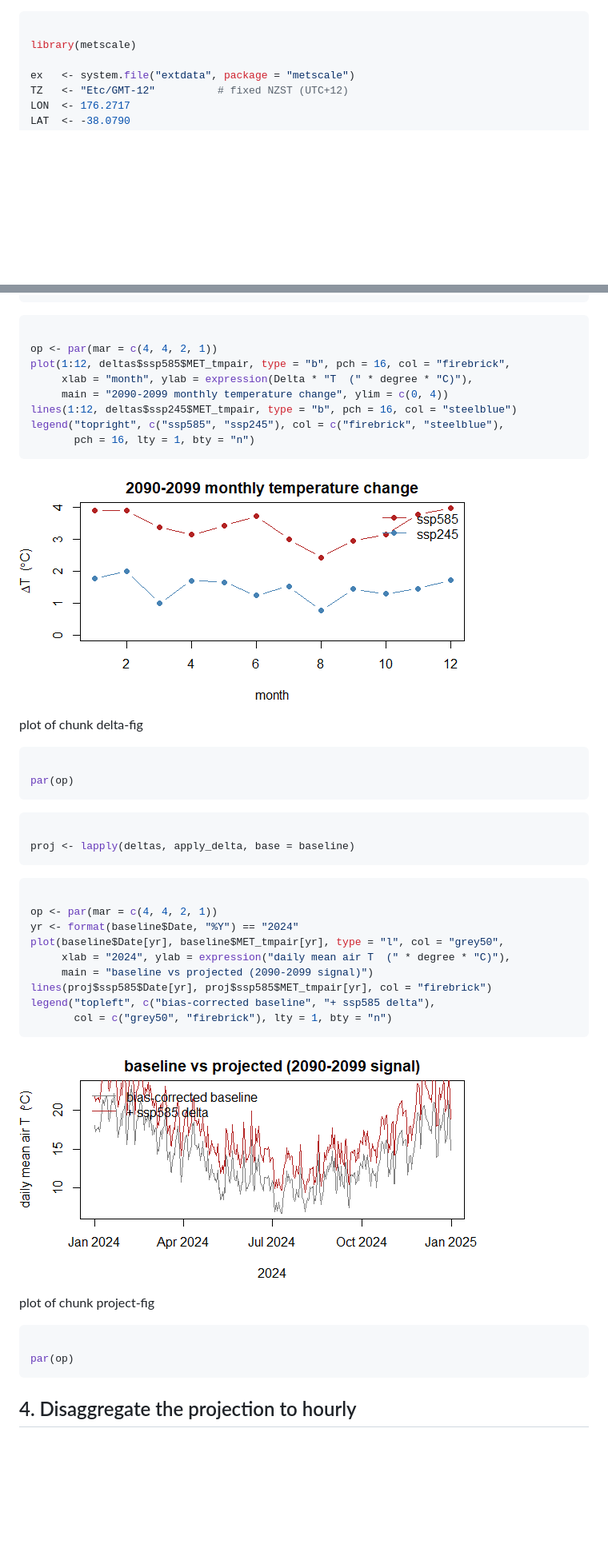
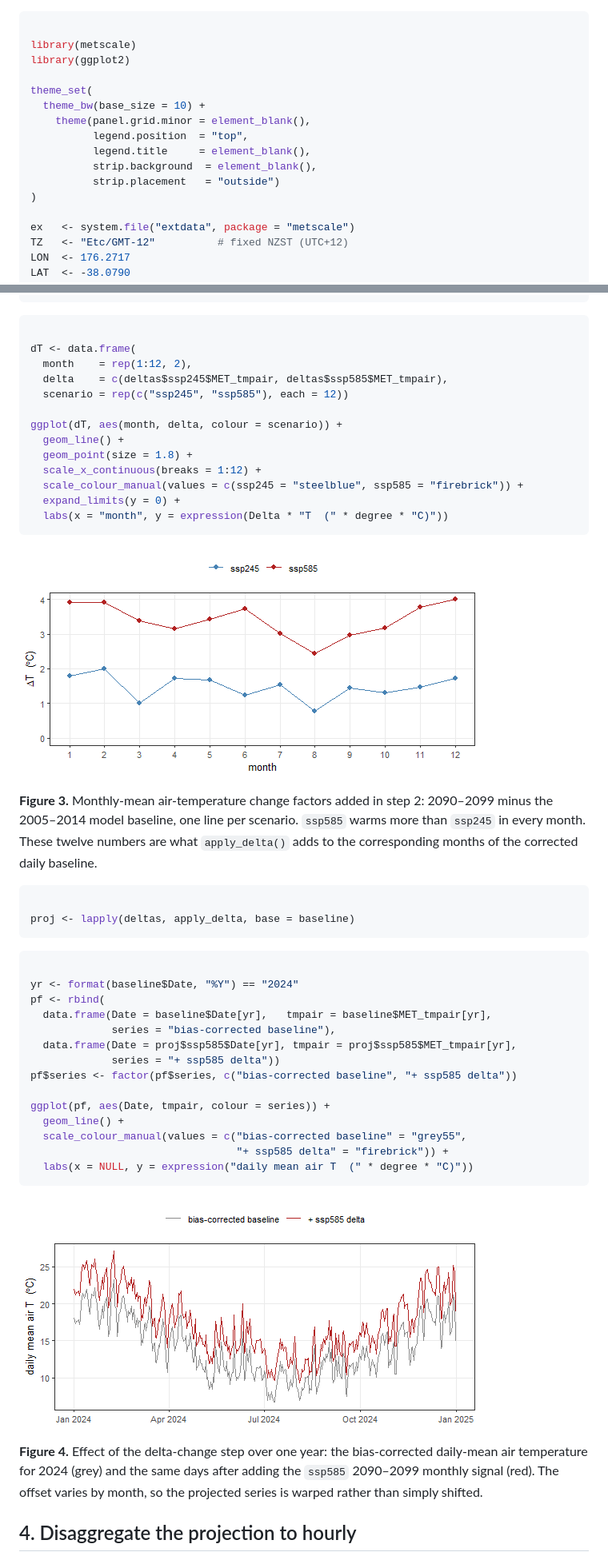
Before and after one commit to limnotrack/metscale, a Markdown page: articles/scenario-workflow.md, 2 parts joined by grey strips. Shown: that part at 80% size. Drawn GitHub-style; pictures changed too: articles/scenario-workflow-delta-fig-1.png, articles/scenario-workflow-project-fig-1.png; blank space fills up the shorter version.

````diff
--- a/articles/scenario-workflow.md
+++ b/articles/scenario-workflow.md
@@ -17,6 +17,16 @@ for why the correction must come before the delta.
 ``` r
 
 library(metscale)
+library(ggplot2)
+
+theme_set(
+  theme_bw(base_size = 10) +
+    theme(panel.grid.minor = element_blank(),
+          legend.position  = "top",
+          legend.title     = element_blank(),
+          strip.background  = element_blank(),
+          strip.placement   = "outside")
+)
 
 ex   <- system.file("extdata", package = "metscale")
 TZ   <- "Etc/GMT-12"          # fixed NZST (UTC+12)
@@ -217,23 +258,31 @@ sapply(deltas, function(d) round(mean(d$MET_tmpair), 2))   # annual-mean warming
 
 ``` r
 
-op <- par(mar = c(4, 4, 2, 1))
-plot(1:12, deltas$ssp585$MET_tmpair, type = "b", pch = 16, col = "firebrick",
-     xlab = "month", ylab = expression(Delta * "T  (" * degree * "C)"),
-     main = "2090-2099 monthly temperature change", ylim = c(0, 4))
-lines(1:12, deltas$ssp245$MET_tmpair, type = "b", pch = 16, col = "steelblue")
-legend("topright", c("ssp585", "ssp245"), col = c("firebrick", "steelblue"),
-       pch = 16, lty = 1, bty = "n")
+dT <- data.frame(
+  month    = rep(1:12, 2),
+  delta    = c(deltas$ssp245$MET_tmpair, deltas$ssp585$MET_tmpair),
+  scenario = rep(c("ssp245", "ssp585"), each = 12))
+
+ggplot(dT, aes(month, delta, colour = scenario)) +
+  geom_line() +
+  geom_point(size = 1.8) +
+  scale_x_continuous(breaks = 1:12) +
+  scale_colour_manual(values = c(ssp245 = "steelblue", ssp585 = "firebrick")) +
+  expand_limits(y = 0) +
+  labs(x = "month", y = expression(Delta * "T  (" * degree * "C)"))
 ```
 
-![plot of chunk delta-fig](scenario-workflow-delta-fig-1.png)
+![Figure 3. Monthly-mean air-temperature change factors added in step 2:
+2090–2099 minus the 2005–2014 model baseline, one line per scenario.
+ssp585 warms more than ssp245 in every month. These twelve numbers are
+what apply_delta() adds to the corresponding months of the corrected
+daily baseline.](scenario-workflow-delta-fig-1.png)
 
-plot of chunk delta-fig
-
-``` r
-
-par(op)
-```
+**Figure 3.** Monthly-mean air-temperature change factors added in step
+2: 2090–2099 minus the 2005–2014 model baseline, one line per scenario.
+`ssp585` warms more than `ssp245` in every month. These twelve numbers
+are what `apply_delta()` adds to the corresponding months of the
+corrected daily baseline.
 
 ``` r
 
@@ -242,24 +291,32 @@ proj <- lapply(deltas, apply_delta, base = baseline)
 
 ``` r
 
-op <- par(mar = c(4, 4, 2, 1))
 yr <- format(baseline$Date, "%Y") == "2024"
-plot(baseline$Date[yr], baseline$MET_tmpair[yr], type = "l", col = "grey50",
-     xlab = "2024", ylab = expression("daily mean air T  (" * degree * "C)"),
-     main = "baseline vs projected (2090-2099 signal)")
-lines(proj$ssp585$Date[yr], proj$ssp585$MET_tmpair[yr], col = "firebrick")
-legend("topleft", c("bias-corrected baseline", "+ ssp585 delta"),
-       col = c("grey50", "firebrick"), lty = 1, bty = "n")
+pf <- rbind(
+  data.frame(Date = baseline$Date[yr],   tmpair = baseline$MET_tmpair[yr],
+             series = "bias-corrected baseline"),
+  data.frame(Date = proj$ssp585$Date[yr], tmpair = proj$ssp585$MET_tmpair[yr],
+             series = "+ ssp585 delta"))
+pf$series <- factor(pf$series, c("bias-corrected baseline", "+ ssp585 delta"))
+
+ggplot(pf, aes(Date, tmpair, colour = series)) +
+  geom_line() +
+  scale_colour_manual(values = c("bias-corrected baseline" = "grey55",
+                                 "+ ssp585 delta" = "firebrick")) +
+  labs(x = NULL, y = expression("daily mean air T  (" * degree * "C)"))
 ```
 
-![plot of chunk project-fig](scenario-workflow-project-fig-1.png)
+![Figure 4. Effect of the delta-change step over one year: the
+bias-corrected daily-mean air temperature for 2024 (grey) and the same
+days after adding the ssp585 2090–2099 monthly signal (red). The offset
+varies by month, so the projected series is warped rather than simply
+shifted.](scenario-workflow-project-fig-1.png)
 
-plot of chunk project-fig
-
-``` r
-
-par(op)
-```
+**Figure 4.** Effect of the delta-change step over one year: the
+bias-corrected daily-mean air temperature for 2024 (grey) and the same
+days after adding the `ssp585` 2090–2099 monthly signal (red). The
+offset varies by month, so the projected series is warped rather than
+simply shifted.
 
 ## 4. Disaggregate the projection to hourly
 
````
Also changed, not shown: other parts of articles/scenario-workflow.md (+127 -72 lines), reference/met_wind_at_height.md (+4 -4 lines), articles/scenario-workflow-bias-plot-1.png, articles/scenario-workflow-correction-week-1.png, articles/scenario-workflow-daily-hourly-fig-1.png, articles/scenario-workflow-disagg-fig-1.png, 4 other files.
